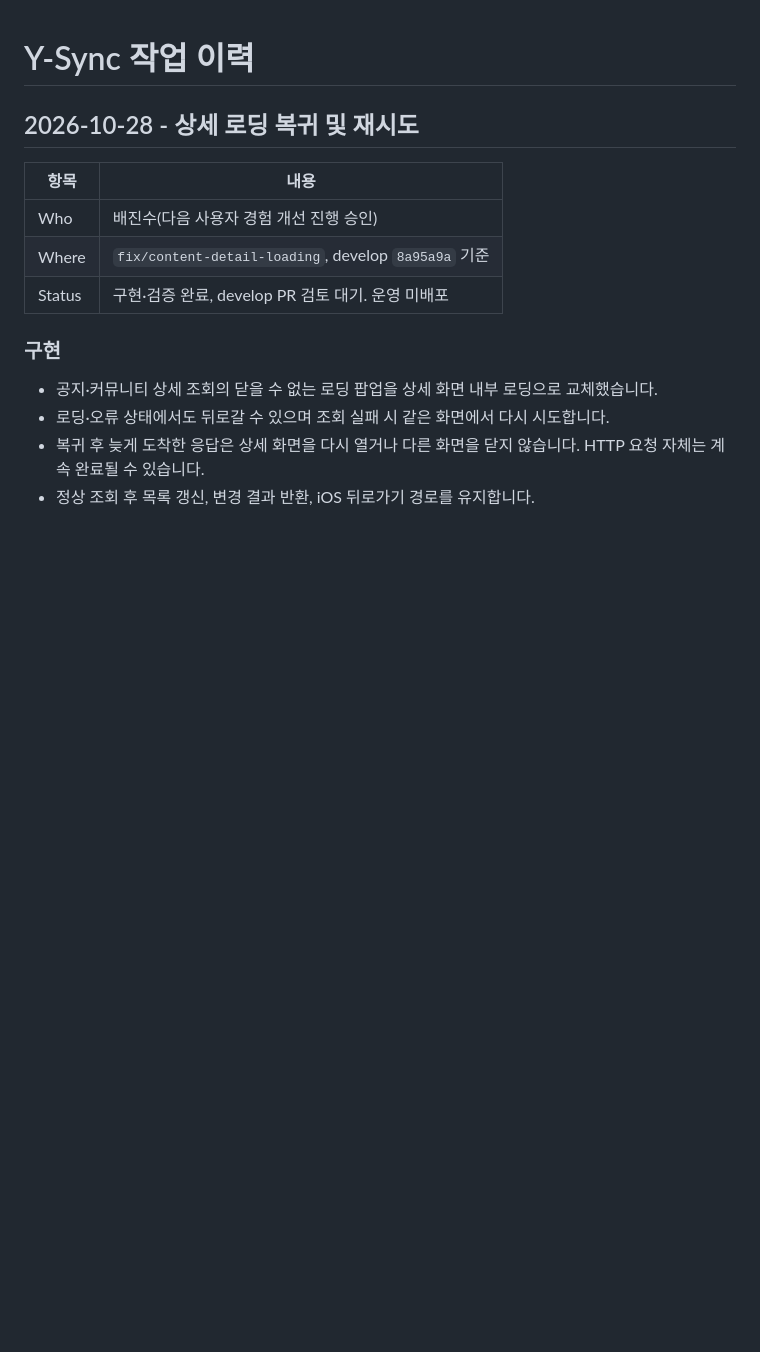
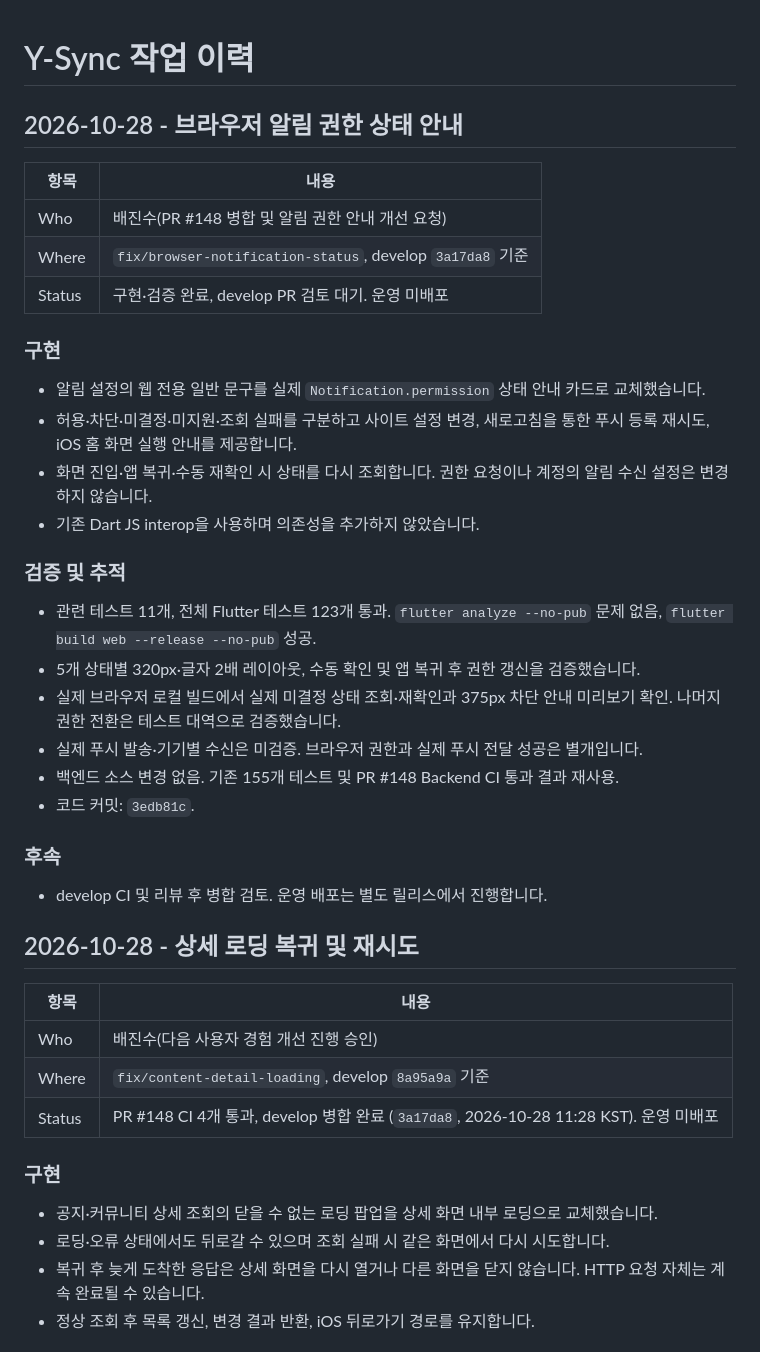
Before and after one commit to JinsuBae2/y-sync, a Markdown page: docs/WORK_LOG.md, the part around the change. GitHub-like rendering; blank space fills up the shorter version.

Commit message:
docs: 알림 권한 안내 검증 및 PR 148 병합 기록

```diff
--- a/docs/WORK_LOG.md
+++ b/docs/WORK_LOG.md
@@ -1,4 +1,32 @@
 # Y-Sync 작업 이력
+
+## 2026-10-28 - 브라우저 알림 권한 상태 안내
+
+| 항목 | 내용 |
+|---|---|
+| Who | 배진수(PR #148 병합 및 알림 권한 안내 개선 요청) |
+| Where | `fix/browser-notification-status`, develop `3a17da8` 기준 |
+| Status | 구현·검증 완료, develop PR 검토 대기. 운영 미배포 |
+
+### 구현
+
+- 알림 설정의 웹 전용 일반 문구를 실제 `Notification.permission` 상태 안내 카드로 교체했습니다.
+- 허용·차단·미결정·미지원·조회 실패를 구분하고 사이트 설정 변경, 새로고침을 통한 푸시 등록 재시도, iOS 홈 화면 실행 안내를 제공합니다.
+- 화면 진입·앱 복귀·수동 재확인 시 상태를 다시 조회합니다. 권한 요청이나 계정의 알림 수신 설정은 변경하지 않습니다.
+- 기존 Dart JS interop을 사용하며 의존성을 추가하지 않았습니다.
+
+### 검증 및 추적
+
+- 관련 테스트 11개, 전체 Flutter 테스트 123개 통과. `flutter analyze --no-pub` 문제 없음, `flutter build web --release --no-pub` 성공.
+- 5개 상태별 320px·글자 2배 레이아웃, 수동 확인 및 앱 복귀 후 권한 갱신을 검증했습니다.
+- 실제 브라우저 로컬 빌드에서 실제 미결정 상태 조회·재확인과 375px 차단 안내 미리보기 확인. 나머지 권한 전환은 테스트 대역으로 검증했습니다.
+- 실제 푸시 발송·기기별 수신은 미검증. 브라우저 권한과 실제 푸시 전달 성공은 별개입니다.
+- 백엔드 소스 변경 없음. 기존 155개 테스트 및 PR #148 Backend CI 통과 결과 재사용.
+- 코드 커밋: `3edb81c`.
+
+### 후속
+
+- develop CI 및 리뷰 후 병합 검토. 운영 배포는 별도 릴리스에서 진행합니다.
 
 ## 2026-10-28 - 상세 로딩 복귀 및 재시도
 
@@ -6,7 +34,7 @@
 |---|---|
 | Who | 배진수(다음 사용자 경험 개선 진행 승인) |
 | Where | `fix/content-detail-loading`, develop `8a95a9a` 기준 |
-| Status | 구현·검증 완료, develop PR 검토 대기. 운영 미배포 |
+| Status | PR #148 CI 4개 통과, develop 병합 완료 (`3a17da8`, 2026-10-28 11:28 KST). 운영 미배포 |
 
 ### 구현
 
```
